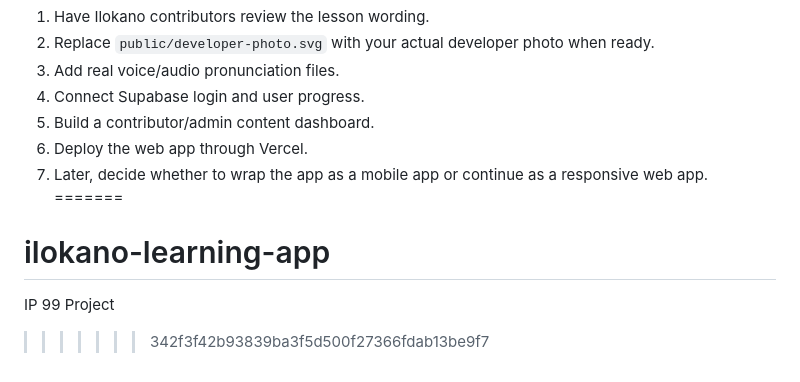
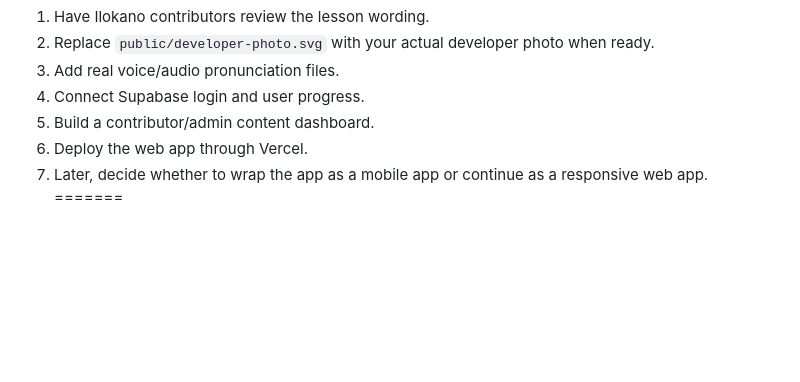
Before and after one commit to Jafaga/ilokano-learning-app, a Markdown page: README.md, the part around the change. Drawn GitHub-style; blank space fills up the shorter version.

```diff
--- a/README.md
+++ b/README.md
@@ -124,6 +124,3 @@ git push
 6. Deploy the web app through Vercel.
 7. Later, decide whether to wrap the app as a mobile app or continue as a responsive web app.
 =======
-# ilokano-learning-app
-IP 99 Project
->>>>>>> 342f3f42b93839ba3f5d500f27366fdab13be9f7
```
